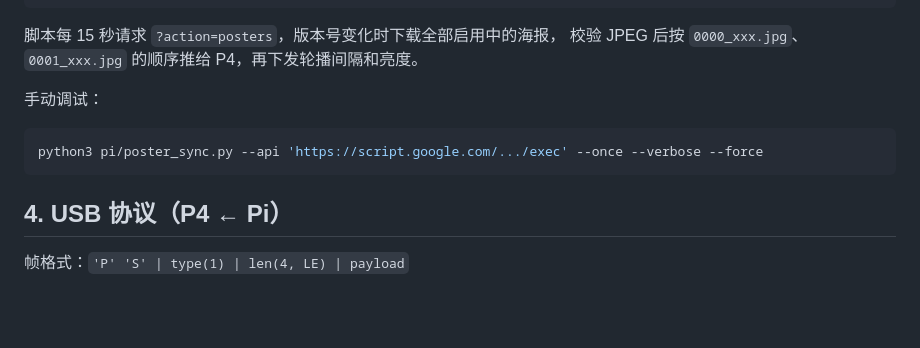
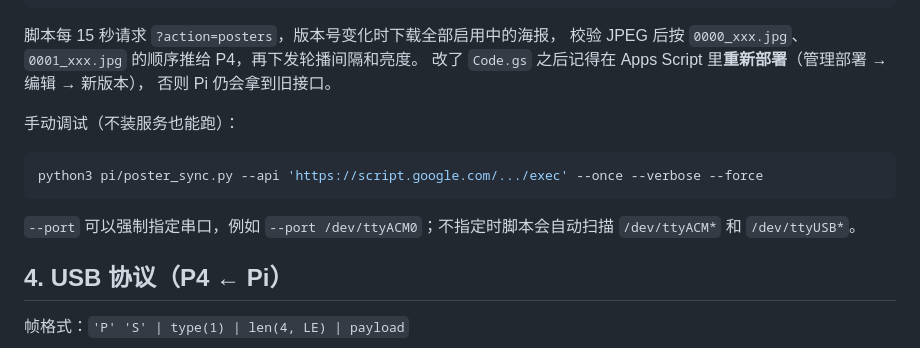
Before and after one commit to SpaghettiXYX/mfcafe, a Markdown page: p4-offline/poster-fw/README.md, the part around one of its changes. Rendered like a GitHub page; blank space fills up the shorter version.

````diff
--- a/p4-offline/poster-fw/README.md
+++ b/p4-offline/poster-fw/README.md
@@ -52,12 +186,17 @@ sudo systemctl enable --now poster-sync
 
 脚本每 15 秒请求 `?action=posters`，版本号变化时下载全部启用中的海报，
 校验 JPEG 后按 `0000_xxx.jpg`、`0001_xxx.jpg` 的顺序推给 P4，再下发轮播间隔和亮度。
+改了 `Code.gs` 之后记得在 Apps Script 里**重新部署**（管理部署 → 编辑 → 新版本），
+否则 Pi 仍会拿到旧接口。
 
-手动调试：
+手动调试（不装服务也能跑）：
 
 ```bash
 python3 pi/poster_sync.py --api 'https://script.google.com/.../exec' --once --verbose --force
 ```
+
+`--port` 可以强制指定串口，例如 `--port /dev/ttyACM0`；不指定时脚本会自动扫描
+`/dev/ttyACM*` 和 `/dev/ttyUSB*`。
 
 ## 4. USB 协议（P4 ← Pi）
 
````
Also changed, not shown: other parts of p4-offline/poster-fw/README.md (+143 -9 lines).
